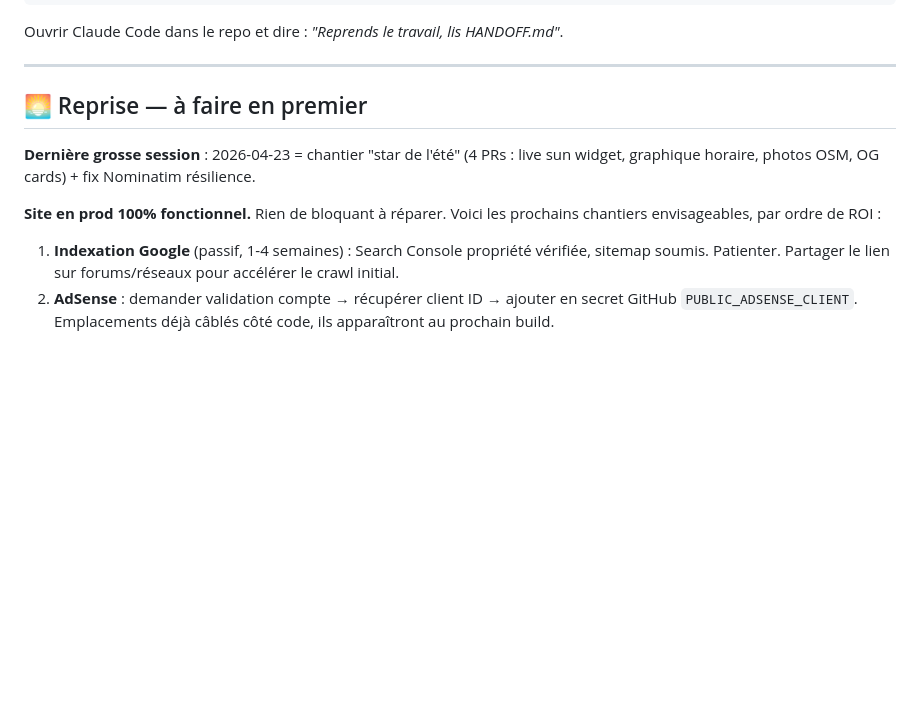
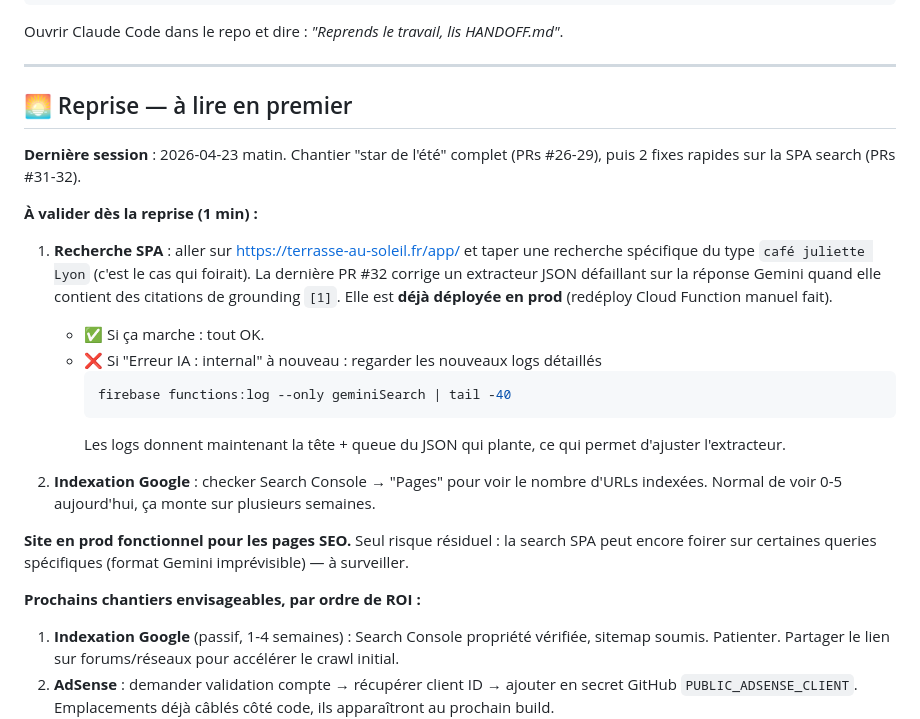
Before and after one commit to SteF69Lyon/Terrasses-au-soleil, a Markdown page: HANDOFF.md, the part around the change. Drawn GitHub-style; blank space fills up the shorter version.

Commit message:
docs(handoff): add reprise block for cross-machine pickup + SPA search fix status (#33)
Capture l'état juste avant que l'utilisateur parte et reprenne d'une
autre machine :
- Dernière PR #32 (JSON extractor bracket-balanced) mergée et redéployée
  manuellement sur la Cloud Function geminiSearch.
- Première chose à tester à la reprise : recherche SPA "café juliette
  Lyon" pour valider le fix. Si échec, firebase functions:log donne
  maintenant head+tail du JSON problématique.
- Section "Faits" mise à jour avec PRs #31-32.

Co-authored-by: Claude Opus 4.7 (1M context) <noreply@anthropic.com>

````diff
--- a/HANDOFF.md
+++ b/HANDOFF.md
@@ -48,11 +48,25 @@ Ouvrir Claude Code dans le repo et dire : *"Reprends le travail, lis HANDOFF.md"
 
 ---
 
-## 🌅 Reprise — à faire en premier
+## 🌅 Reprise — à lire en premier
 
-**Dernière grosse session** : 2026-04-23 = chantier "star de l'été" (4 PRs : live sun widget, graphique horaire, photos OSM, OG cards) + fix Nominatim résilience.
+**Dernière session** : 2026-04-23 matin. Chantier "star de l'été" complet (PRs #26-29), puis 2 fixes rapides sur la SPA search (PRs #31-32).
 
-**Site en prod 100% fonctionnel.** Rien de bloquant à réparer. Voici les prochains chantiers envisageables, par ordre de ROI :
+**À valider dès la reprise (1 min) :**
+
+1. **Recherche SPA** : aller sur https://terrasse-au-soleil.fr/app/ et taper une recherche spécifique du type `café juliette Lyon` (c'est le cas qui foirait). La dernière PR #32 corrige un extracteur JSON défaillant sur la réponse Gemini quand elle contient des citations de grounding `[1]`. Elle est **déjà déployée en prod** (redéploy Cloud Function manuel fait).
+   - ✅ Si ça marche : tout OK.
+   - ❌ Si "Erreur IA : internal" à nouveau : regarder les nouveaux logs détaillés
+     ```bash
+     firebase functions:log --only geminiSearch | tail -40
+     ```
+     Les logs donnent maintenant la tête + queue du JSON qui plante, ce qui permet d'ajuster l'extracteur.
+
+2. **Indexation Google** : checker Search Console → "Pages" pour voir le nombre d'URLs indexées. Normal de voir 0-5 aujourd'hui, ça monte sur plusieurs semaines.
+
+**Site en prod fonctionnel pour les pages SEO.** Seul risque résiduel : la search SPA peut encore foirer sur certaines queries spécifiques (format Gemini imprévisible) — à surveiller.
+
+**Prochains chantiers envisageables, par ordre de ROI :**
 
 1. **Indexation Google** (passif, 1-4 semaines) : Search Console propriété vérifiée, sitemap soumis. Patienter. Partager le lien sur forums/réseaux pour accélérer le crawl initial.
 2. **AdSense** : demander validation compte → récupérer client ID → ajouter en secret GitHub `PUBLIC_ADSENSE_CLIENT`. Emplacements déjà câblés côté code, ils apparaîtront au prochain build.
````
